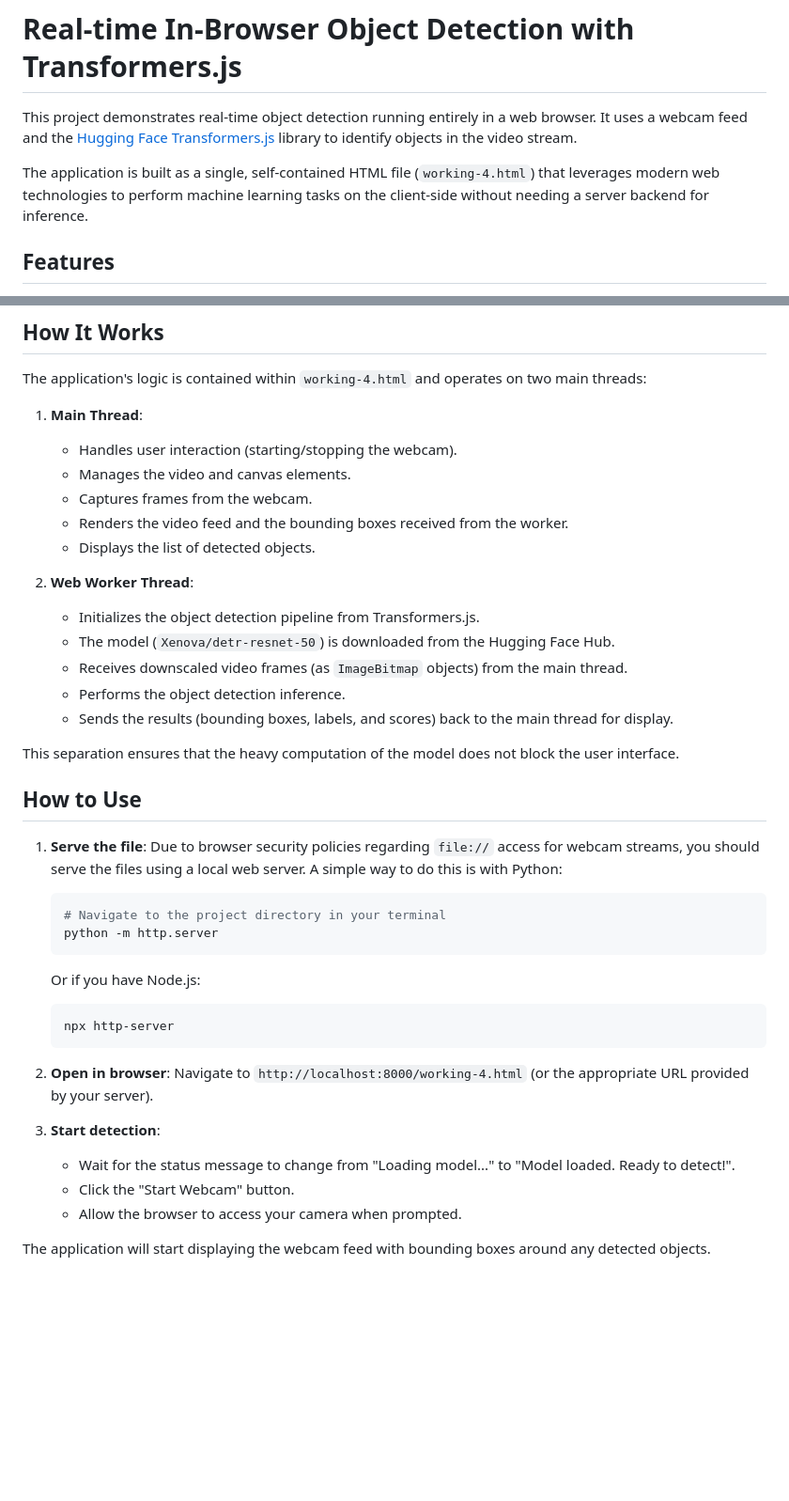
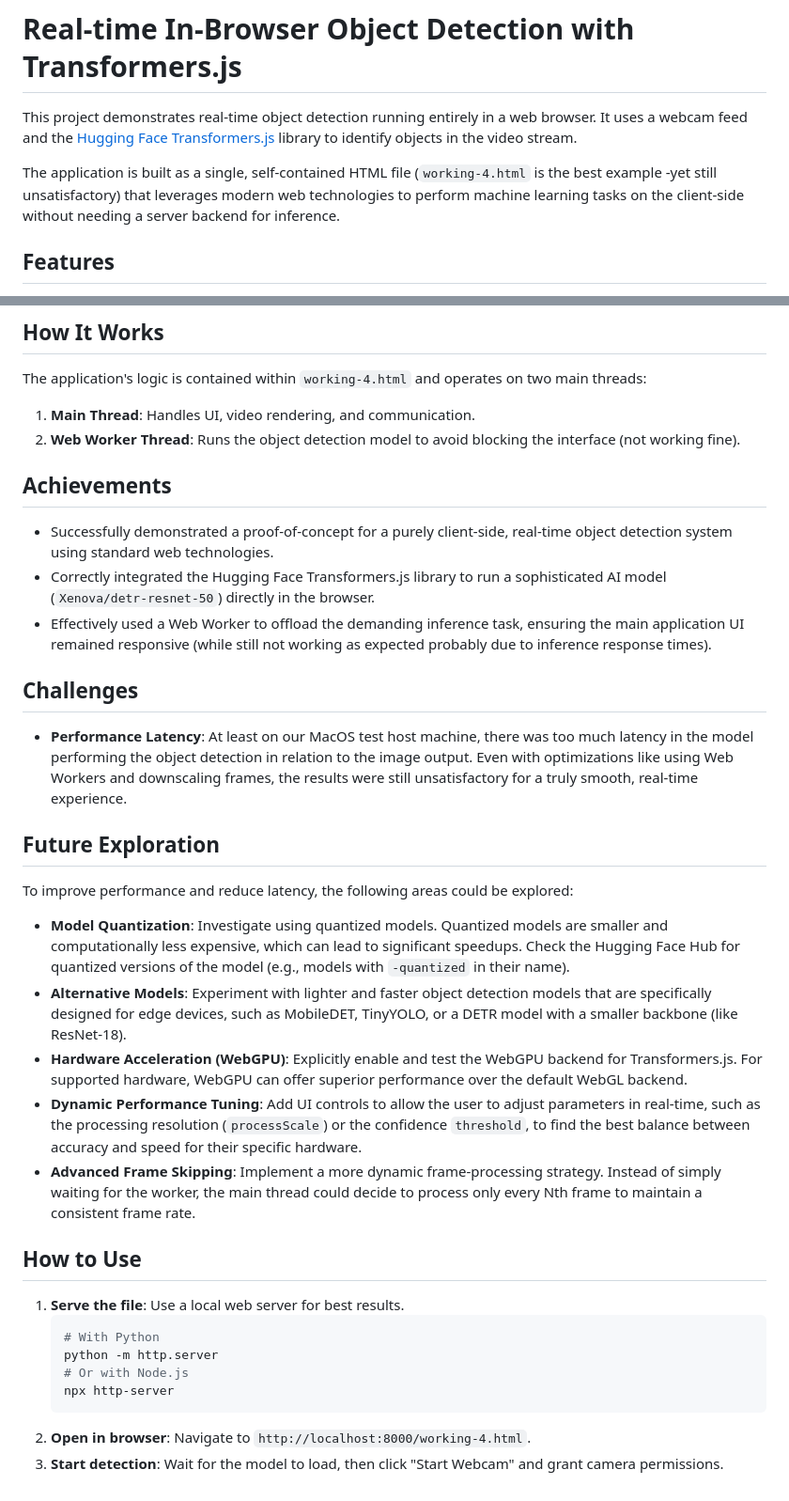
Before and after one commit to minimo-io/experiments, a Markdown page: transformers-video-detection/README.md, 2 parts joined by grey strips. Shown: that part at 94% size. Rendered like a GitHub page; blank space fills up the shorter version.

````diff
--- a/transformers-video-detection/README.md
+++ b/transformers-video-detection/README.md
@@ -2,7 +2,9 @@
 
 This project demonstrates real-time object detection running entirely in a web browser. It uses a webcam feed and the [Hugging Face Transformers.js](https://huggingface.co/docs/transformers.js) library to identify objects in the video stream.
 
-The application is built as a single, self-contained HTML file (`working-4.html`) that leverages modern web technologies to perform machine learning tasks on the client-side without needing a server backend for inference.
+The application is built as a single, self-contained HTML file (`working-4.html` is the best example -yet still unsatisfactory)
+that leverages modern web technologies to perform machine learning tasks on the client-side without
+needing a server backend for inference.
 
 ## Features
 
@@ -18,42 +20,37 @@ The application is built as a single, self-contained HTML file (`working-4.html`
 
 The application's logic is contained within `working-4.html` and operates on two main threads:
 
-1.  **Main Thread**:
-    - Handles user interaction (starting/stopping the webcam).
-    - Manages the video and canvas elements.
-    - Captures frames from the webcam.
-    - Renders the video feed and the bounding boxes received from the worker.
-    - Displays the list of detected objects.
+1.  **Main Thread**: Handles UI, video rendering, and communication.
+2.  **Web Worker Thread**: Runs the object detection model to avoid blocking the interface (not working fine).
 
-2.  **Web Worker Thread**:
-    - Initializes the object detection pipeline from Transformers.js.
-    - The model (`Xenova/detr-resnet-50`) is downloaded from the Hugging Face Hub.
-    - Receives downscaled video frames (as `ImageBitmap` objects) from the main thread.
-    - Performs the object detection inference.
-    - Sends the results (bounding boxes, labels, and scores) back to the main thread for display.
+## Achievements
 
-This separation ensures that the heavy computation of the model does not block the user interface.
+- Successfully demonstrated a proof-of-concept for a purely client-side, real-time object detection system using standard web technologies.
+- Correctly integrated the Hugging Face Transformers.js library to run a sophisticated AI model (`Xenova/detr-resnet-50`) directly in the browser.
+- Effectively used a Web Worker to offload the demanding inference task, ensuring the main application UI remained responsive (while still not working as expected probably due to inference response times).
+
+## Challenges
+
+- **Performance Latency**: At least on our MacOS test host machine, there was too much latency in the model performing the object detection in relation to the image output. Even with optimizations like using Web Workers and downscaling frames, the results were still unsatisfactory for a truly smooth, real-time experience.
+
+## Future Exploration
+
+To improve performance and reduce latency, the following areas could be explored:
+
+- **Model Quantization**: Investigate using quantized models. Quantized models are smaller and computationally less expensive, which can lead to significant speedups. Check the Hugging Face Hub for quantized versions of the model (e.g., models with `-quantized` in their name).
+- **Alternative Models**: Experiment with lighter and faster object detection models that are specifically designed for edge devices, such as MobileDET, TinyYOLO, or a DETR model with a smaller backbone (like ResNet-18).
+- **Hardware Acceleration (WebGPU)**: Explicitly enable and test the WebGPU backend for Transformers.js. For supported hardware, WebGPU can offer superior performance over the default WebGL backend.
+- **Dynamic Performance Tuning**: Add UI controls to allow the user to adjust parameters in real-time, such as the processing resolution (`processScale`) or the confidence `threshold`, to find the best balance between accuracy and speed for their specific hardware.
+- **Advanced Frame Skipping**: Implement a more dynamic frame-processing strategy. Instead of simply waiting for the worker, the main thread could decide to process only every Nth frame to maintain a consistent frame rate.
 
 ## How to Use
 
-1.  **Serve the file**: Due to browser security policies regarding `file://` access for webcam streams, you should serve the files using a local web server. A simple way to do this is with Python:
-
+1.  **Serve the file**: Use a local web server for best results.
     ```bash
-    # Navigate to the project directory in your terminal
+    # With Python
     python -m http.server
-    ```
-
-    Or if you have Node.js:
-
-    ```bash
+    # Or with Node.js
     npx http-server
     ```
-
-2.  **Open in browser**: Navigate to `http://localhost:8000/working-4.html` (or the appropriate URL provided by your server).
-
-3.  **Start detection**:
-    - Wait for the status message to change from "Loading model..." to "Model loaded. Ready to detect!".
-    - Click the "Start Webcam" button.
-    - Allow the browser to access your camera when prompted.
-
-The application will start displaying the webcam feed with bounding boxes around any detected objects.
+2.  **Open in browser**: Navigate to `http://localhost:8000/working-4.html`.
+3.  **Start detection**: Wait for the model to load, then click "Start Webcam" and grant camera permissions.
````
